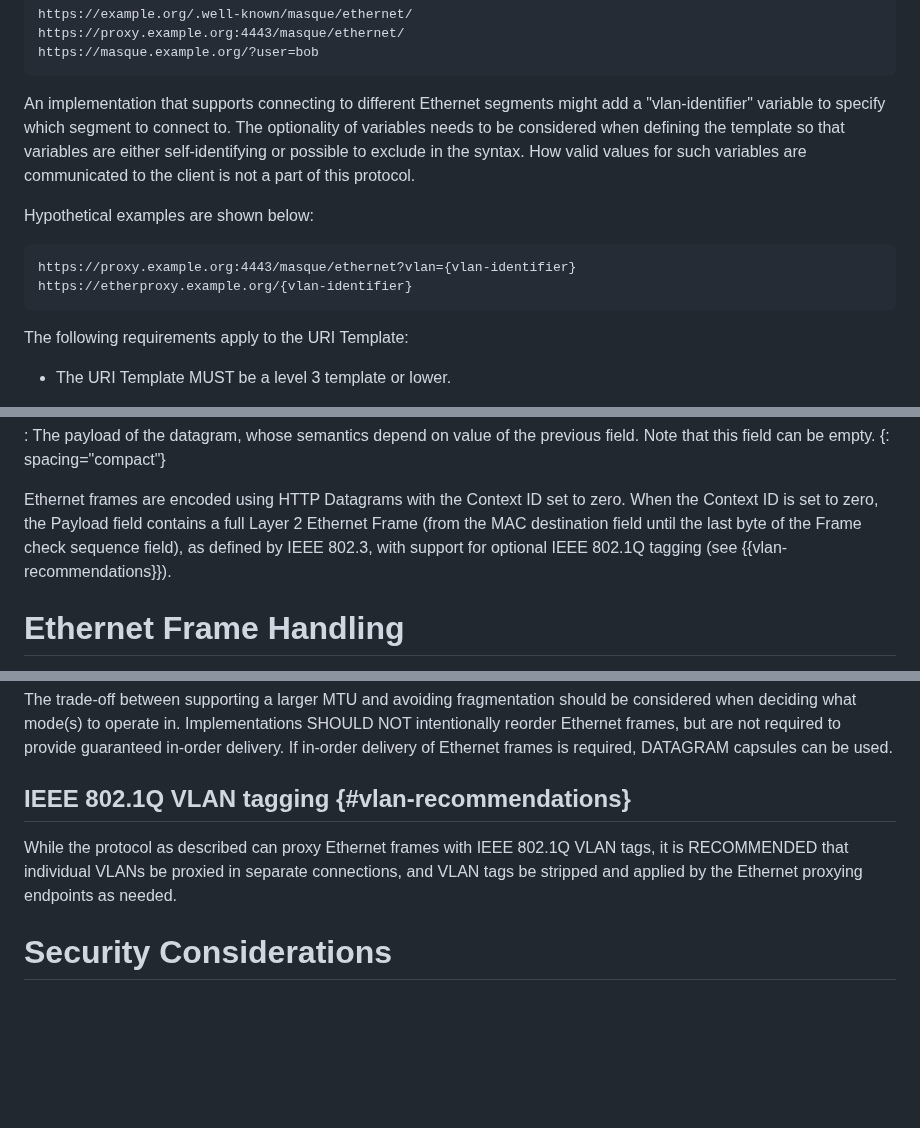
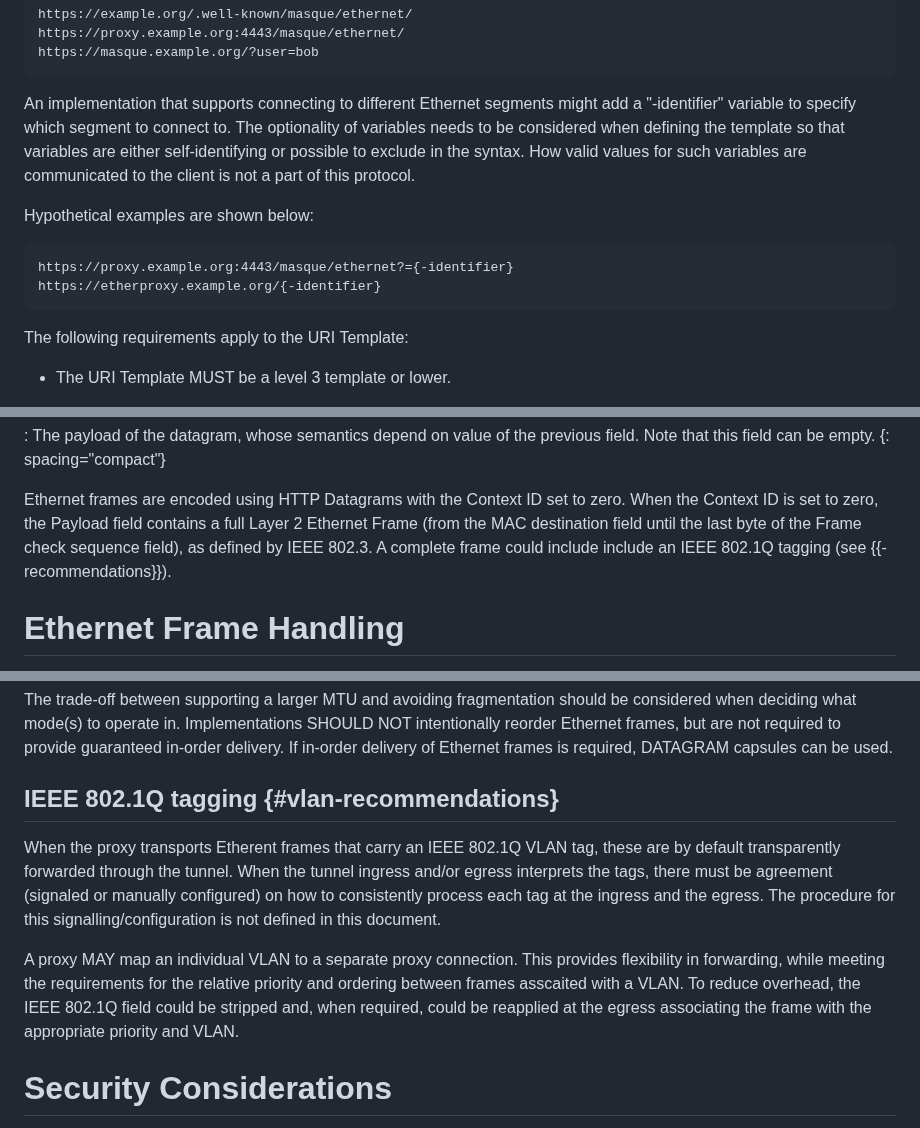
Before and after one commit to ietf-wg-masque/draft-ietf-masque-connect-ethernet, a Markdown page: draft-ietf-masque-connect-ethernet.md, 3 parts joined by grey strips. Drawn GitHub-style; blank space fills up the shorter version.

Commit message:
Proposal to rework VLAN Text
This proposal rewrites the VLAN text as an example of how the processing is performed on either side of the proxy.
In this, I used "MAY" for strip the VLAN, however it could indeed be "RECOMMENDED" to strip the VLAN, but then I wondered if that asked for more guidance on how to do that consistently (which would also be a fine addition to this text).

```diff
--- a/draft-ietf-masque-connect-ethernet.md
+++ b/draft-ietf-masque-connect-ethernet.md
@@ -128,7 +128,7 @@ https://masque.example.org/?user=bob
 ~~~
 
 An implementation that supports connecting to different Ethernet segments might
-add a "vlan-identifier" variable to specify which segment to connect to. The
+add a "-identifier" variable to specify which segment to connect to. The
 optionality of variables needs to be considered when defining the template so
 that variables are either self-identifying or possible to exclude in the syntax.
 How valid values for such variables are communicated to the client is not a part
@@ -137,8 +137,8 @@ of this protocol.
 Hypothetical examples are shown below:
 
 ~~~
-https://proxy.example.org:4443/masque/ethernet?vlan={vlan-identifier}
-https://etherproxy.example.org/{vlan-identifier}
+https://proxy.example.org:4443/masque/ethernet?={-identifier}
+https://etherproxy.example.org/{-identifier}
 ~~~
 
 The following requirements apply to the URI Template:
@@ -399,8 +399,8 @@ field. Note that this field can be empty.
 Ethernet frames are encoded using HTTP Datagrams with the Context ID set to
 zero. When the Context ID is set to zero, the Payload field contains a full
 Layer 2 Ethernet Frame (from the MAC destination field until the last byte of
-the Frame check sequence field), as defined by IEEE 802.3, with support for
-optional IEEE 802.1Q tagging (see {{vlan-recommendations}}).
+the Frame check sequence field), as defined by IEEE 802.3. A complete
+frame could include include an IEEE 802.1Q tagging (see {{-recommendations}}).
 
 # Ethernet Frame Handling
 
@@ -551,12 +551,21 @@ NOT intentionally reorder Ethernet frames, but are not required to provide
 guaranteed in-order delivery. If in-order delivery of Ethernet frames is
 required, DATAGRAM capsules can be used.
 
-## IEEE 802.1Q VLAN tagging {#vlan-recommendations}
+## IEEE 802.1Q  tagging {#vlan-recommendations}
 
-While the protocol as described can proxy Ethernet frames with IEEE 802.1Q VLAN
-tags, it is RECOMMENDED that individual VLANs be proxied in separate
-connections, and VLAN tags be stripped and applied by the Ethernet proxying
-endpoints as needed.
+When the proxy transports Etherent frames that carry an IEEE 802.1Q VLAN
+tag, these are by default transparently forwarded through the tunnel.
+When the tunnel ingress and/or egress interprets the tags,
+there must be agreement (signaled or manually configured) on how to
+consistently process each tag at the ingress and the egress.
+The procedure for this signalling/configuration is not defined in this document.
+
+A proxy MAY map an individual VLAN to a separate proxy
+connection. This provides flexibility in forwarding, while meeting the
+requirements for the relative priority and ordering between frames asscaited
+with a VLAN. To reduce overhead, the IEEE 802.1Q field could be stripped and,
+when required, could be reapplied at the egress associating the frame
+with the appropriate priority and VLAN.
 
 # Security Considerations
 
```
